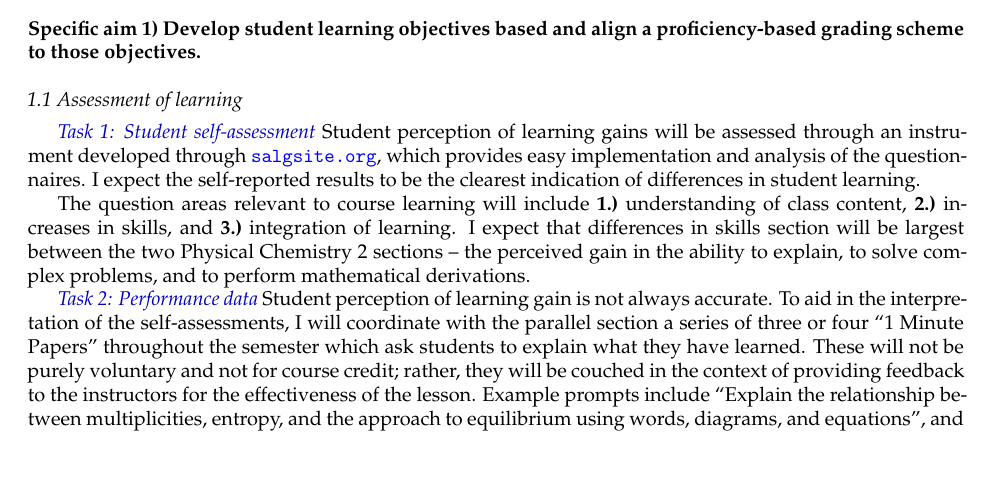
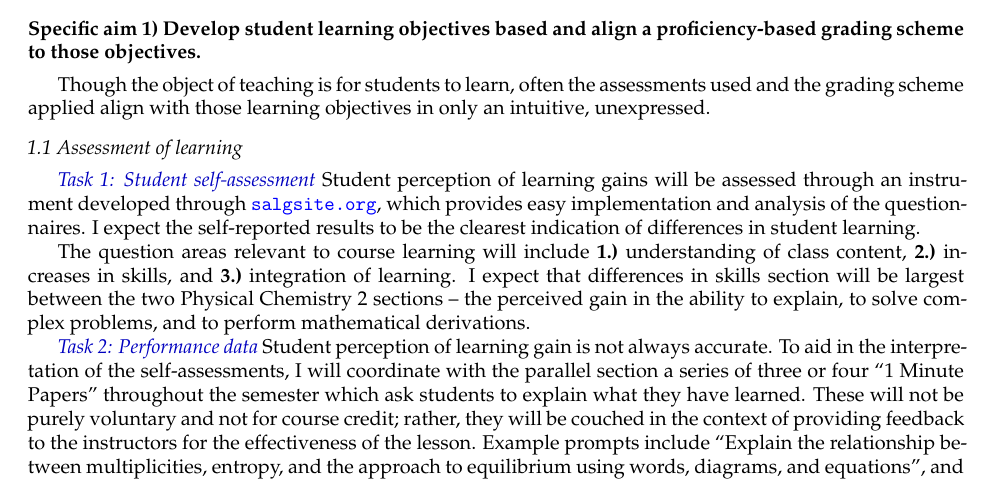
Before and after one commit to profshep/2021_db-serc_course_transformation, a LaTeX document (draft/dbserc-2021.tex): part of page 3 of 6, cut so that both start at the same text. Compiled offline with pdfLaTeX; a missing bibliography style is replaced by a similar one.

Commit message:
Update dbserc-2021.tex
more text little stuff

```diff
--- a/draft/dbserc-2021.tex
+++ b/draft/dbserc-2021.tex
@@ -94,6 +94,7 @@ Nevertheless, there are two important variables to control: population bias and
 % AIM Develop grading scheme and learning objectives
 %
 \aim{aim:grading}
+Though the object of teaching is for students to learn, often the assessments used and the grading scheme applied align with those learning objectives in only an intuitive, unexpressed.
 
 \subaim{Assessment of learning}
 
```
